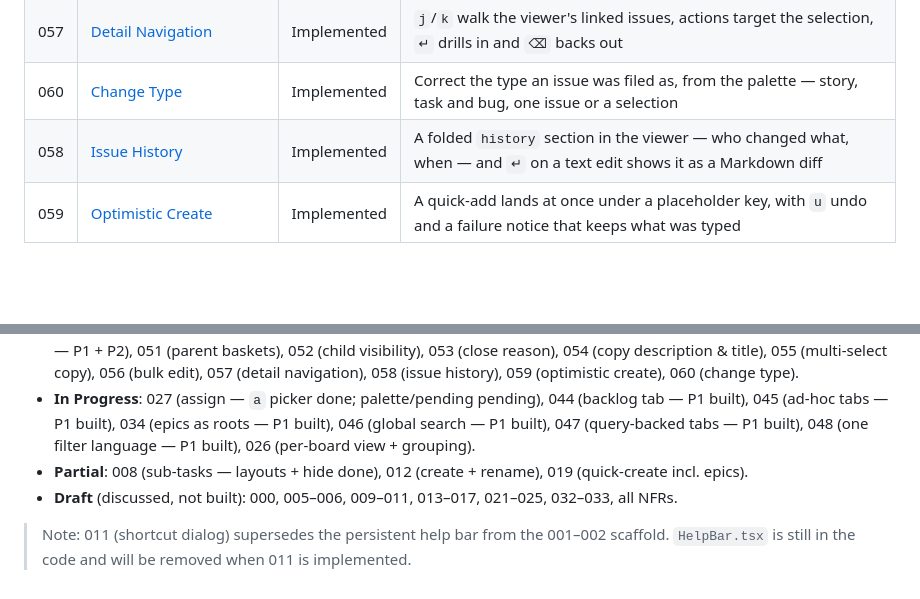
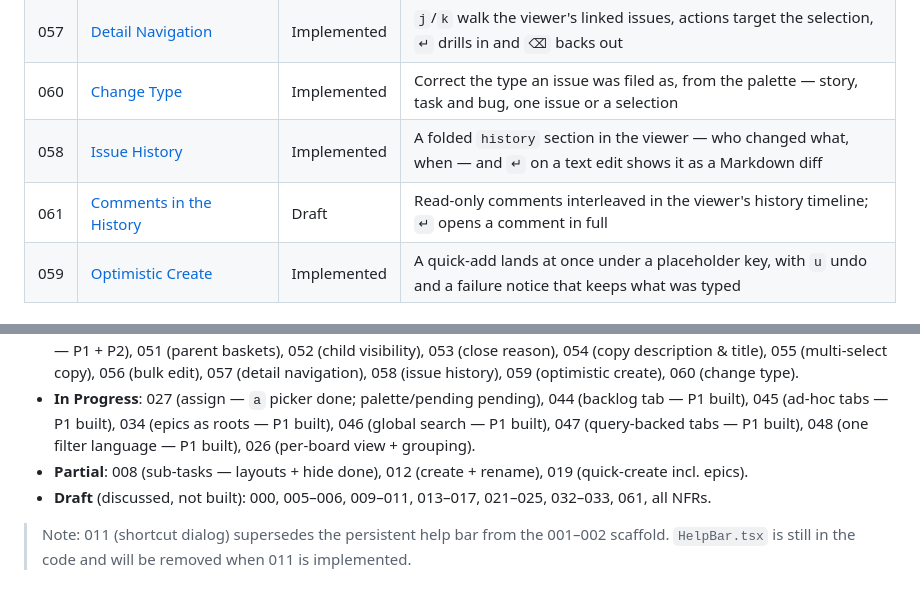
Before and after one commit to candril/lane, a Markdown page: specs/README.md, 2 parts joined by grey strips. Rendered like a GitHub page; blank space fills up the shorter version.

```diff
--- a/specs/README.md
+++ b/specs/README.md
@@ -97,6 +97,7 @@ status lifecycle, prioritisation, Open Questions, and cross-linking.
 | 057 | [Detail Navigation](./057-detail-navigation.md) | Implemented | `j`/`k` walk the viewer's linked issues, actions target the selection, `↵` drills in and `⌫` backs out |
 | 060 | [Change Type](./060-change-type.md) | Implemented | Correct the type an issue was filed as, from the palette — story, task and bug, one issue or a selection |
 | 058 | [Issue History](./058-issue-history.md) | Implemented | A folded `history` section in the viewer — who changed what, when — and `↵` on a text edit shows it as a Markdown diff |
+| 061 | [Comments in the History](./061-comments-in-history.md) | Draft | Read-only comments interleaved in the viewer's history timeline; `↵` opens a comment in full |
 | 059 | [Optimistic Create](./059-optimistic-create.md) | Implemented | A quick-add lands at once under a placeholder key, with `u` undo and a failure notice that keeps what was typed |
 
 ## NFR Specs
@@ -115,7 +116,7 @@ status lifecycle, prioritisation, Open Questions, and cross-linking.
 - **Implemented**: 020 (filter & search), 028 (labels edit), 029 (epic on card & filter), 035 (labels on card & filter), 036 (quick filters), 007 (issue detail view), 037 (jump to item), 038 (change epic), 039 (card decoration visibility), 040 (collapse columns), 041 (set status), 042 (fold sub-tasks), 043 (sub-task filter scope), 049 (edit in `$EDITOR`), 050 (sprint swimlanes — P1 + P2), 051 (parent baskets), 052 (child visibility), 053 (close reason), 054 (copy description & title), 055 (multi-select copy), 056 (bulk edit), 057 (detail navigation), 058 (issue history), 059 (optimistic create), 060 (change type).
 - **In Progress**: 027 (assign — `a` picker done; palette/pending pending), 044 (backlog tab — P1 built), 045 (ad-hoc tabs — P1 built), 034 (epics as roots — P1 built), 046 (global search — P1 built), 047 (query-backed tabs — P1 built), 048 (one filter language — P1 built), 026 (per-board view + grouping).
 - **Partial**: 008 (sub-tasks — layouts + hide done), 012 (create + rename), 019 (quick-create incl. epics).
-- **Draft** (discussed, not built): 000, 005–006, 009–011, 013–017, 021–025, 032–033, all NFRs.
+- **Draft** (discussed, not built): 000, 005–006, 009–011, 013–017, 021–025, 032–033, 061, all NFRs.
 
 > Note: 011 (shortcut dialog) supersedes the persistent help bar from the 001–002 scaffold.
 > `HelpBar.tsx` is still in the code and will be removed when 011 is implemented.
```
Also changed, not shown: specs/058-issue-history.md (+3 -2 lines), specs/061-comments-in-history.md (added, +119 -0 lines).
